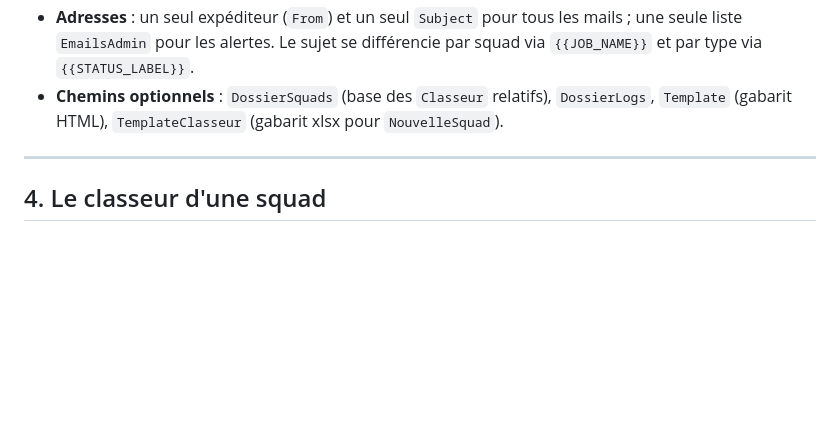
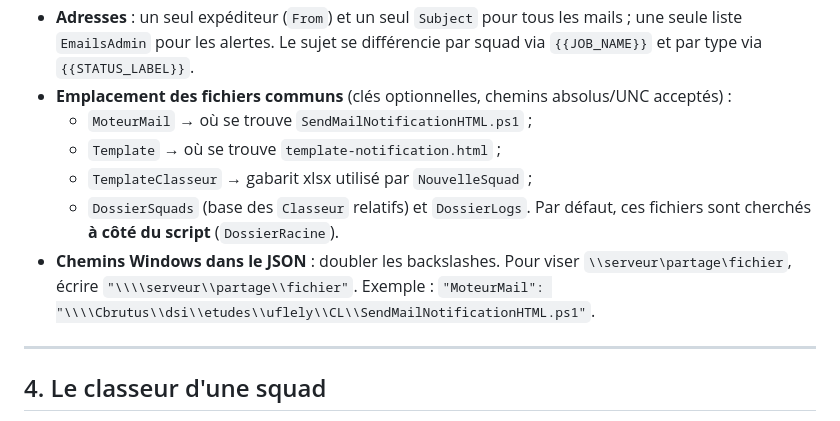
Before and after one commit to lucasyessad/mon_env, a Markdown page: suiviexploit/README.md, the part around the change. GitHub-like rendering; blank space fills up the shorter version.

Commit message:
Doc : emplacement configurable du moteur/template + backslashes UNC en JSON
Précise dans le README que MoteurMail (SendMailNotificationHTML.ps1),
Template (template-notification.html) et TemplateClasseur sont des chemins
configurables (absolus/UNC) dans config-suivi.json, et rappelle qu'il faut
doubler les backslashes des chemins Windows dans le JSON.

Co-Authored-By: Claude Opus 4.8 <noreply@anthropic.com>
Claude-Session: https://claude.ai/code/session_01TdrNHGArbx5RHTtYye3ET1

```diff
--- a/suiviexploit/README.md
+++ b/suiviexploit/README.md
@@ -92,8 +92,15 @@ Paramètres :
 - **Adresses** : un seul expéditeur (`From`) et un seul `Subject` pour tous les mails ;
   une seule liste `EmailsAdmin` pour les alertes. Le sujet se différencie par squad via
   `{{JOB_NAME}}` et par type via `{{STATUS_LABEL}}`.
-- **Chemins optionnels** : `DossierSquads` (base des `Classeur` relatifs), `DossierLogs`,
-  `Template` (gabarit HTML), `TemplateClasseur` (gabarit xlsx pour `NouvelleSquad`).
+- **Emplacement des fichiers communs** (clés optionnelles, chemins absolus/UNC acceptés) :
+  - `MoteurMail` → où se trouve `SendMailNotificationHTML.ps1` ;
+  - `Template` → où se trouve `template-notification.html` ;
+  - `TemplateClasseur` → gabarit xlsx utilisé par `NouvelleSquad` ;
+  - `DossierSquads` (base des `Classeur` relatifs) et `DossierLogs`.
+  Par défaut, ces fichiers sont cherchés **à côté du script** (`DossierRacine`).
+- **Chemins Windows dans le JSON** : doubler les backslashes. Pour viser
+  `\\serveur\partage\fichier`, écrire `"\\\\serveur\\partage\\fichier"`. Exemple :
+  `"MoteurMail": "\\\\Cbrutus\\dsi\\etudes\\uflely\\CL\\SendMailNotificationHTML.ps1"`.
 
 ---
 
```
